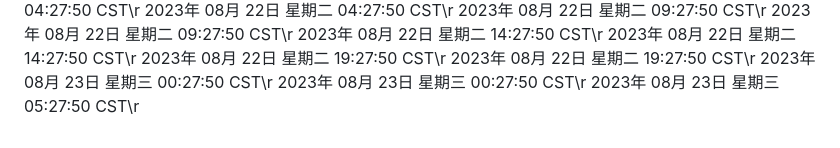
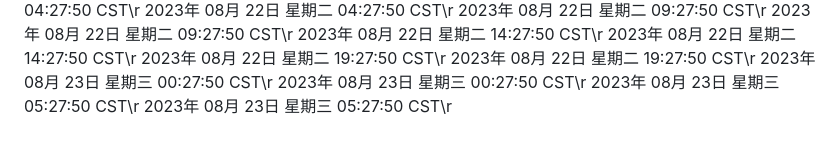
Before and after one commit to ashen-23/ashen_boring, a Markdown page: README.md, the part around the change. Drawn GitHub-style.

Commit message:
2023年 08月 23日 星期三 05:27:50 CST

```diff
--- a/README.md
+++ b/README.md
@@ -908,3 +908,4 @@ nohup python3 github.py >log.txt 2>&1 &
 2023年 08月 23日 星期三 00:27:50 CST\r
 2023年 08月 23日 星期三 00:27:50 CST\r
 2023年 08月 23日 星期三 05:27:50 CST\r
+2023年 08月 23日 星期三 05:27:50 CST\r
```
